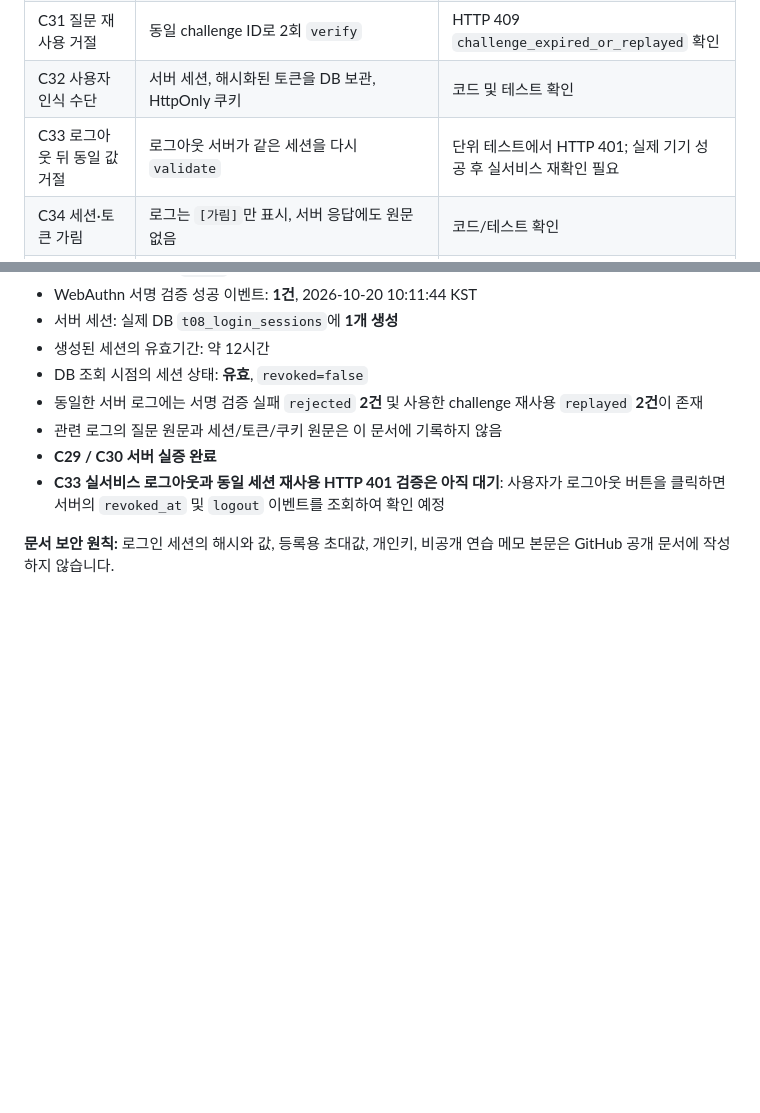
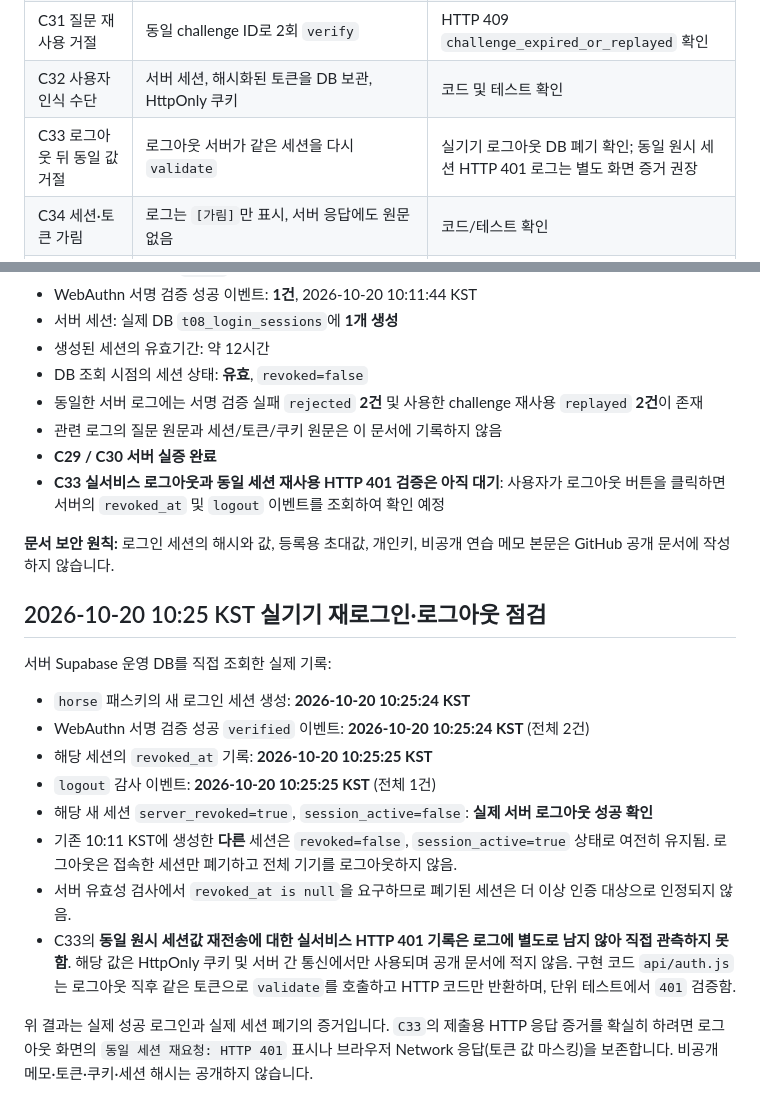
Before and after one commit to dfdfewqk/my-intro-passkey-t08, a Markdown page: CARD3.md, 2 parts joined by grey strips. Drawn GitHub-style; blank space fills up the shorter version.

Commit message:
Record observed Card 3 login logout revocation and scope without exposing tokens

```diff
--- a/CARD3.md
+++ b/CARD3.md
@@ -30,7 +30,7 @@
 | C30 성공과 실패 나란히 | 로그인 성공 기록, `틀린 서명 · 재사용 검사` 실패 HTTP 401 | **실제 성공 1건 / 실패 2건 확인** |
 | C31 질문 재사용 거절 | 동일 challenge ID로 2회 `verify` | HTTP 409 `challenge_expired_or_replayed` 확인 |
 | C32 사용자 인식 수단 | 서버 세션, 해시화된 토큰을 DB 보관, HttpOnly 쿠키 | 코드 및 테스트 확인 |
-| C33 로그아웃 뒤 동일 값 거절 | 로그아웃 서버가 같은 세션을 다시 `validate` | 단위 테스트에서 HTTP 401; 실제 기기 성공 후 실서비스 재확인 필요 |
+| C33 로그아웃 뒤 동일 값 거절 | 로그아웃 서버가 같은 세션을 다시 `validate` | 실기기 로그아웃 DB 폐기 확인; 동일 원시 세션 HTTP 401 로그는 별도 화면 증거 권장 |
 | C34 세션·토큰 가림 | 로그는 `[가림]`만 표시, 서버 응답에도 원문 없음 | 코드/테스트 확인 |
 | C35 비밀번호 입력란 없음 | HTML 및 JavaScript에서 비밀번호 입력 없이 패스키 인증 | 코드 확인 |
 
@@ -73,3 +73,18 @@
 - **C33 실서비스 로그아웃과 동일 세션 재사용 HTTP 401 검증은 아직 대기**: 사용자가 로그아웃 버튼을 클릭하면 서버의 `revoked_at` 및 `logout` 이벤트를 조회하여 확인 예정
 
 **문서 보안 원칙:** 로그인 세션의 해시와 값, 등록용 초대값, 개인키, 비공개 연습 메모 본문은 GitHub 공개 문서에 작성하지 않습니다.
+
+## 2026-10-20 10:25 KST 실기기 재로그인·로그아웃 점검
+
+서버 Supabase 운영 DB를 직접 조회한 실제 기록:
+
+- `horse` 패스키의 새 로그인 세션 생성: **2026-10-20 10:25:24 KST**
+- WebAuthn 서명 검증 성공 `verified` 이벤트: **2026-10-20 10:25:24 KST** (전체 2건)
+- 해당 세션의 `revoked_at` 기록: **2026-10-20 10:25:25 KST**
+- `logout` 감사 이벤트: **2026-10-20 10:25:25 KST** (전체 1건)
+- 해당 새 세션 `server_revoked=true`, `session_active=false`: **실제 서버 로그아웃 성공 확인**
+- 기존 10:11 KST에 생성한 **다른** 세션은 `revoked=false`, `session_active=true` 상태로 여전히 유지됨. 로그아웃은 접속한 세션만 폐기하고 전체 기기를 로그아웃하지 않음.
+- 서버 유효성 검사에서 `revoked_at is null`을 요구하므로 폐기된 세션은 더 이상 인증 대상으로 인정되지 않음.
+- C33의 **동일 원시 세션값 재전송에 대한 실서비스 HTTP 401 기록은 로그에 별도로 남지 않아 직접 관측하지 못함**. 해당 값은 HttpOnly 쿠키 및 서버 간 통신에서만 사용되며 공개 문서에 적지 않음. 구현 코드 `api/auth.js`는 로그아웃 직후 같은 토큰으로 `validate`를 호출하고 HTTP 코드만 반환하며, 단위 테스트에서 `401` 검증함.
+
+위 결과는 실제 성공 로그인과 실제 세션 폐기의 증거입니다. `C33`의 제출용 HTTP 응답 증거를 확실히 하려면 로그아웃 화면의 `동일 세션 재요청: HTTP 401` 표시나 브라우저 Network 응답(토큰 값 마스킹)을 보존합니다. 비공개 메모·토큰·쿠키·세션 해시는 공개하지 않습니다.
```
Also changed, not shown: README.md (+2 -2 lines).
